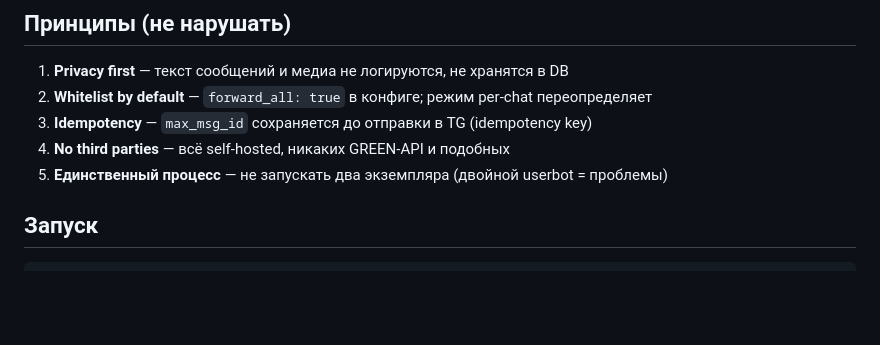
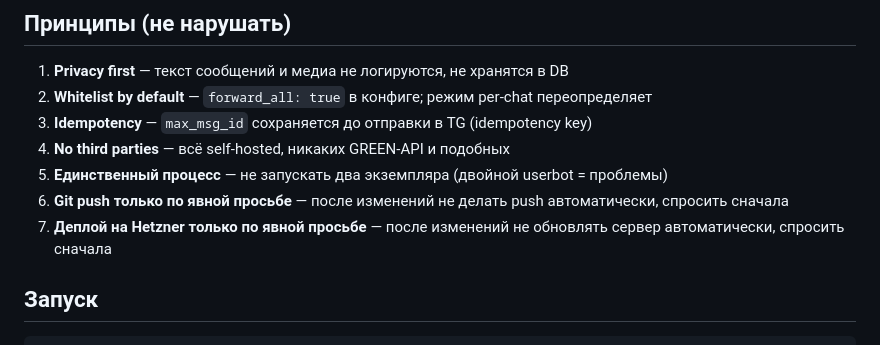
Before and after one commit to eiler2005/maxgram, a Markdown page: CLAUDE.md, the part around the change. GitHub-like rendering; blank space fills up the shorter version.

Commit message:
chore: clarify git push and deploy rules in CLAUDE.md
Co-Authored-By: Claude Sonnet 4.6 <noreply@anthropic.com>

```diff
--- a/CLAUDE.md
+++ b/CLAUDE.md
@@ -61,6 +61,8 @@ MAX WebSocket ──► MAX Adapter ──► Bridge Core ──► TG Adapter
 3. **Idempotency** — `max_msg_id` сохраняется до отправки в TG (idempotency key)
 4. **No third parties** — всё self-hosted, никаких GREEN-API и подобных
 5. **Единственный процесс** — не запускать два экземпляра (двойной userbot = проблемы)
+6. **Git push только по явной просьбе** — после изменений не делать push автоматически, спросить сначала
+7. **Деплой на Hetzner только по явной просьбе** — после изменений не обновлять сервер автоматически, спросить сначала
 
 ## Запуск
 
```
